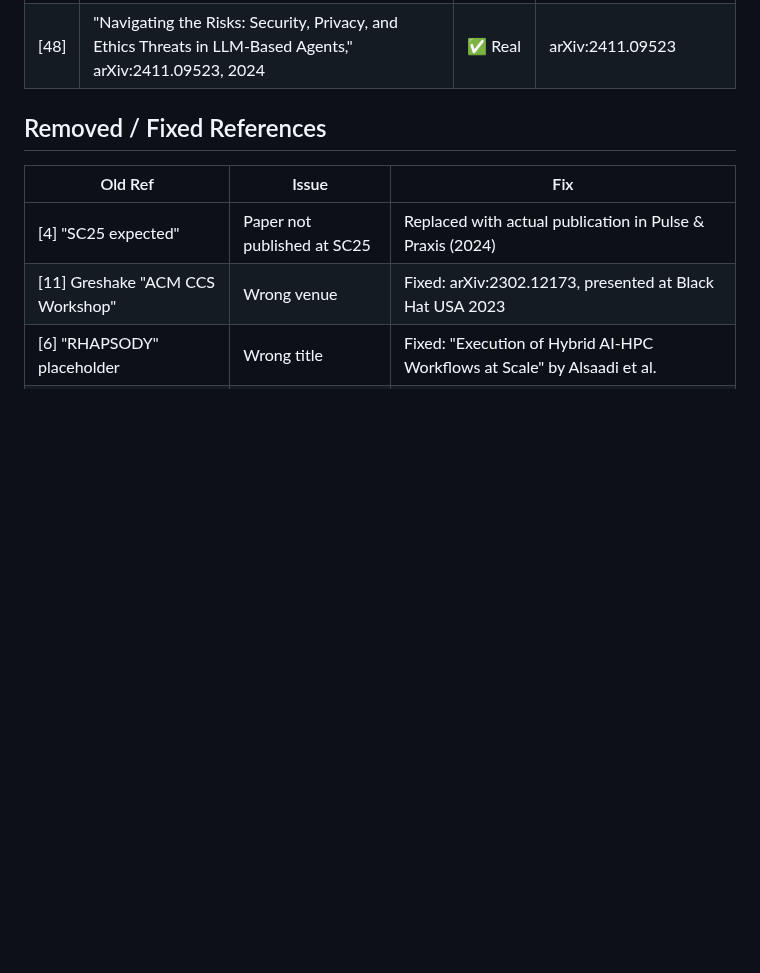
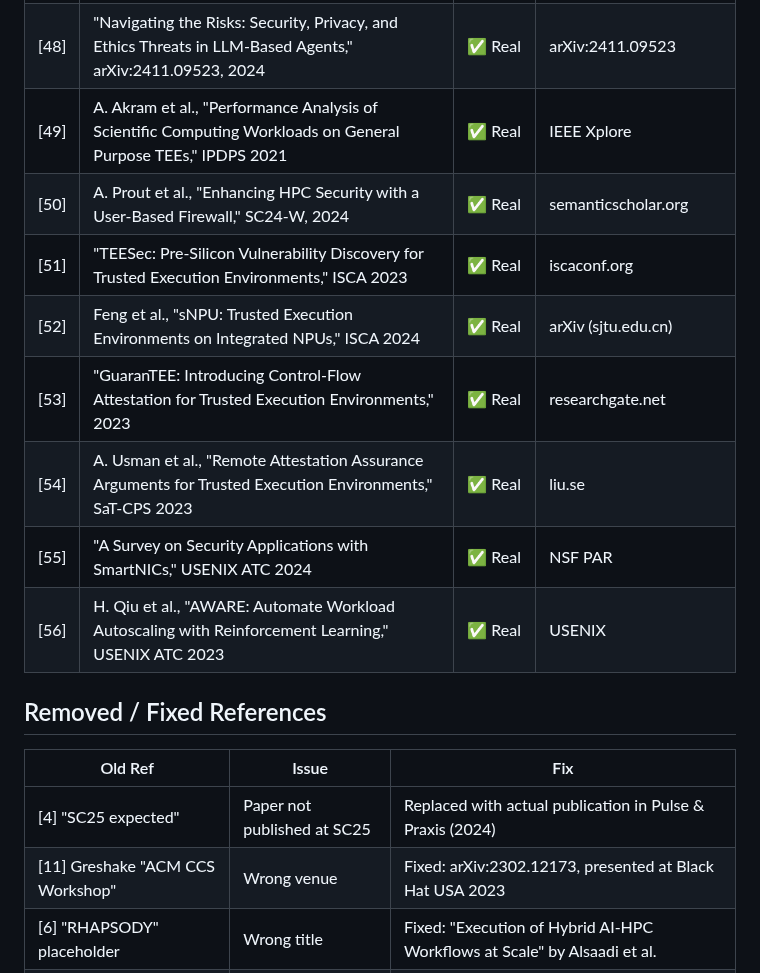
Before and after one commit to nullbotnone/AEGIS, a Markdown page: docs/references.md, the part around the change. Drawn GitHub-style; blank space fills up the shorter version.

```diff
--- a/docs/references.md
+++ b/docs/references.md
@@ -52,6 +52,14 @@
 | [46] | SchedMD, "Slurm Workload Manager Publications," slurm.schedmd.com, 2024 | ✅ Real | schedmd.com |
 | [47] | H. Birkholz et al., "Reference Interaction Models for Remote ATtestation procedureS," arXiv:2411.01340, 2024 | ✅ Real | arXiv:2411.01340 |
 | [48] | "Navigating the Risks: Security, Privacy, and Ethics Threats in LLM-Based Agents," arXiv:2411.09523, 2024 | ✅ Real | arXiv:2411.09523 |
+| [49] | A. Akram et al., "Performance Analysis of Scientific Computing Workloads on General Purpose TEEs," IPDPS 2021 | ✅ Real | IEEE Xplore |
+| [50] | A. Prout et al., "Enhancing HPC Security with a User-Based Firewall," SC24-W, 2024 | ✅ Real | semanticscholar.org |
+| [51] | "TEESec: Pre-Silicon Vulnerability Discovery for Trusted Execution Environments," ISCA 2023 | ✅ Real | iscaconf.org |
+| [52] | Feng et al., "sNPU: Trusted Execution Environments on Integrated NPUs," ISCA 2024 | ✅ Real | arXiv (sjtu.edu.cn) |
+| [53] | "GuaranTEE: Introducing Control-Flow Attestation for Trusted Execution Environments," 2023 | ✅ Real | researchgate.net |
+| [54] | A. Usman et al., "Remote Attestation Assurance Arguments for Trusted Execution Environments," SaT-CPS 2023 | ✅ Real | liu.se |
+| [55] | "A Survey on Security Applications with SmartNICs," USENIX ATC 2024 | ✅ Real | NSF PAR |
+| [56] | H. Qiu et al., "AWARE: Automate Workload Autoscaling with Reinforcement Learning," USENIX ATC 2023 | ✅ Real | USENIX |
 
 ## Removed / Fixed References
 
```
Also changed, not shown: PROPOSAL.md (+5 -5 lines).
